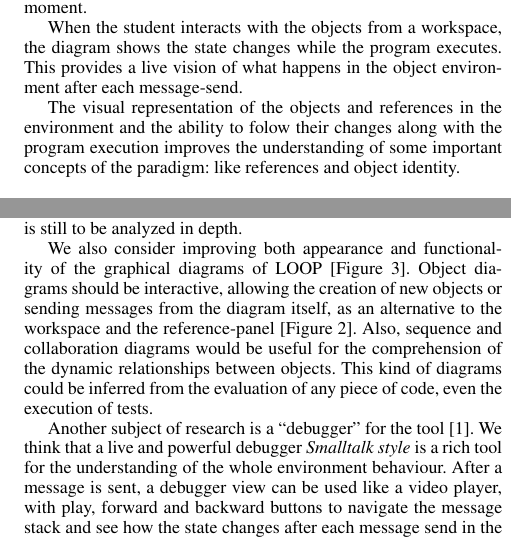
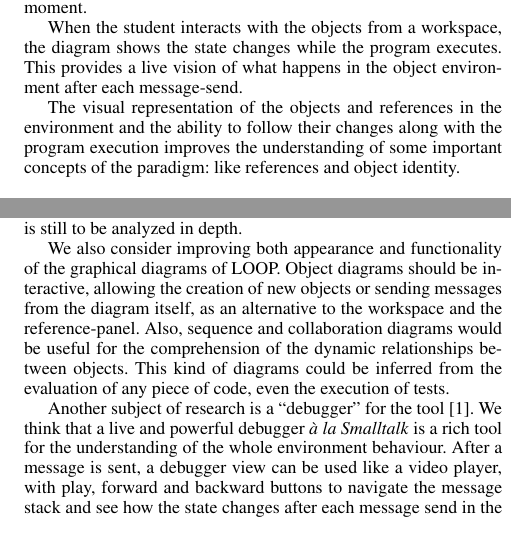
Before and after one commit to bossiernesto/objectbrowserpharo, a LaTeX paper (paper-esug-2011/final/sigplanconf-template.tex): two parts of the columns of pages 2 and 4 of 4, joined at a grey line, cut so that both start at the same text. Compiled offline with pdfLaTeX; a missing font is replaced by an installed copy or a similar font.

Commit message:
fix typos

```diff
--- a/paper-esug-2011/final/sigplanconf-template.tex
+++ b/paper-esug-2011/final/sigplanconf-template.tex
@@ -118,7 +118,7 @@ This tool makes it easier to get a clearer distinction between the concept of ob
 
 When the student interacts with the objects from a workspace, the diagram shows the state changes while the program executes. This provides a live vision of what happens in the object environment after each message-send.
 
-The visual representation of the objects and references in the environment and the ability to folow their changes along with the program execution improves the understanding of some important concepts of the paradigm: like references and object identity.
+The visual representation of the objects and references in the environment and the ability to follow their changes along with the program execution improves the understanding of some important concepts of the paradigm: like references and object identity.
 
 \subsection{Garbage Collection}
 
@@ -207,9 +207,9 @@ We also want to include a configurable type system. We think that explicit type
 
 The current implementation of LOOP offers a limited support for developing unit tests. This part of the tool should be improved in order to facilitate the use of test-driven development (TDD) from the begining of the course. Since the nature of LOOP programming environment imposes some specific difficulties to build tests without side-effect, a concrete implementation of TDD inside of LOOP is still to be analyzed in depth.
 
-We also consider improving both appearance and functionality of the graphical diagrams of LOOP [Figure 3]. Object diagrams should be interactive, allowing the creation of new objects or sending messages from the diagram itself, as an alternative to the workspace and the reference-panel [Figure 2]. Also, sequence and collaboration diagrams would be useful for the comprehension of the dynamic relationships between objects. This kind of diagrams could be inferred from the evaluation of any piece of code, even the execution of tests.
+We also consider improving both appearance and functionality of the graphical diagrams of LOOP. Object diagrams should be interactive, allowing the creation of new objects or sending messages from the diagram itself, as an alternative to the workspace and the reference-panel. Also, sequence and collaboration diagrams would be useful for the comprehension of the dynamic relationships between objects. This kind of diagrams could be inferred from the evaluation of any piece of code, even the execution of tests.
 
-Another subject of research is a ``debugger'' for the tool \cite{Benn10}. We think that a live and powerful debugger \textit{Smalltalk style} is a rich tool for the understanding of the whole environment behaviour.
+Another subject of research is a ``debugger'' for the tool \cite{Benn10}. We think that a live and powerful debugger \textit{à la Smalltalk} is a rich tool for the understanding of the whole environment behaviour.
 After a message is sent, a debugger view can be used like a video player, with play, forward and  backward buttons to navigate the message stack and see how the state changes after each message send in the object diagram.
 
 Finally, there are some improvements to be made to the user interface, such as shortcuts, code completion, improved menues or internationalization. Currently the tool is only available in spanish, we want to make it configurable to add more languages as necessary.
```
Also changed, not shown: paper-esug-2011/final/sigplanconf-template.tex (2 more changed lines).
